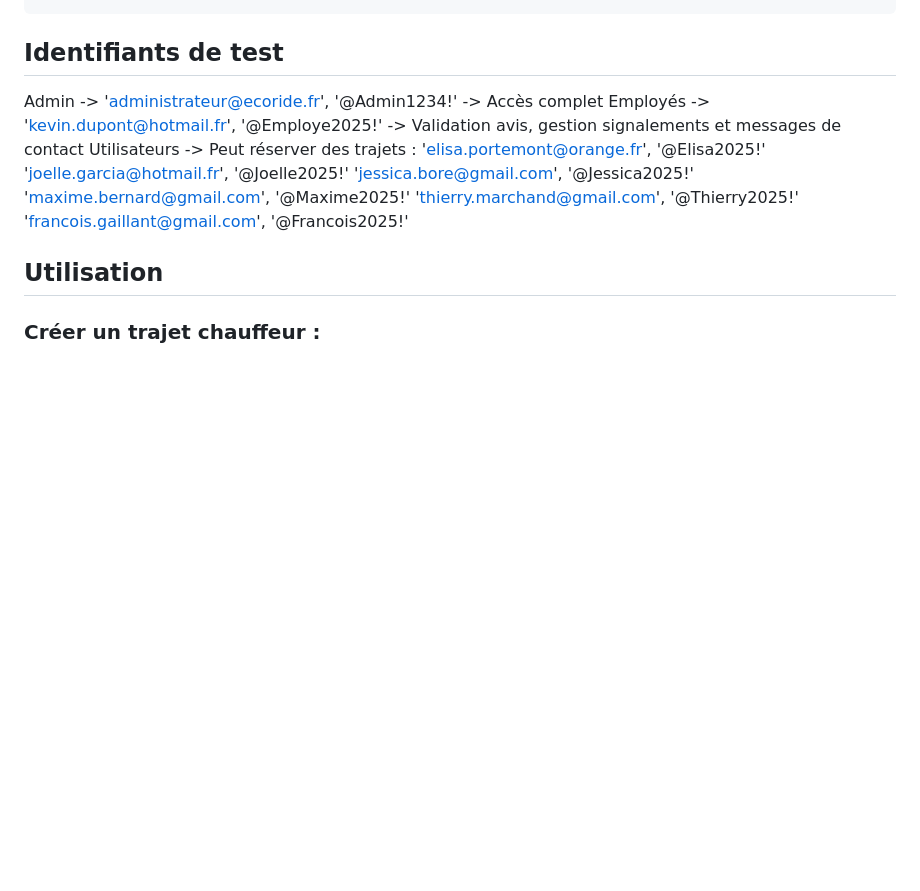
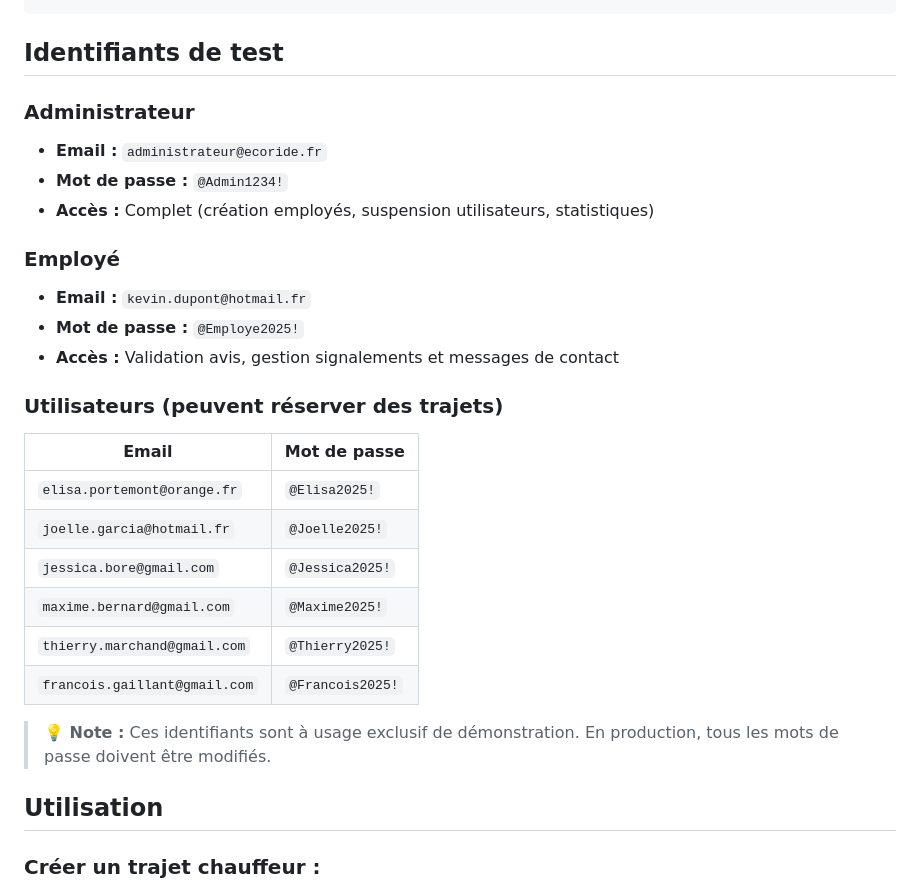
Before and after one commit to Ozecult/ECF---Studi, a Markdown page: README.md, the part around one of its changes. GitHub-like rendering; blank space fills up the shorter version.

Commit message:
fix: amélioration formatage identifiants test + correction noms images
- Reformatage section identifiants avec tableau Markdown
- Meilleure lisibilité sur GitHub
- Correction noms images screenshots

```diff
--- a/README.md
+++ b/README.md
@@ -294,15 +294,30 @@ ecoride/
 
 ## Identifiants de test
 
-Admin -> 'administrateur@ecoride.fr', '@Admin1234!' -> Accès complet
-Employés -> 'kevin.dupont@hotmail.fr', '@Employe2025!' -> Validation avis, gestion signalements et messages de contact
-Utilisateurs -> Peut réserver des trajets :
-'elisa.portemont@orange.fr', '@Elisa2025!'
-'joelle.garcia@hotmail.fr', '@Joelle2025!'
-'jessica.bore@gmail.com', '@Jessica2025!'
-'maxime.bernard@gmail.com', '@Maxime2025!'
-'thierry.marchand@gmail.com', '@Thierry2025!'
-'francois.gaillant@gmail.com', '@Francois2025!'
+### Administrateur
+
+- **Email :** `administrateur@ecoride.fr`
+- **Mot de passe :** `@Admin1234!`
+- **Accès :** Complet (création employés, suspension utilisateurs, statistiques)
+
+### Employé
+
+- **Email :** `kevin.dupont@hotmail.fr`
+- **Mot de passe :** `@Employe2025!`
+- **Accès :** Validation avis, gestion signalements et messages de contact
+
+### Utilisateurs (peuvent réserver des trajets)
+
+| Email                         | Mot de passe     |
+| ----------------------------- | ---------------- |
+| `elisa.portemont@orange.fr`   | `@Elisa2025!`    |
+| `joelle.garcia@hotmail.fr`    | `@Joelle2025!`   |
+| `jessica.bore@gmail.com`      | `@Jessica2025!`  |
+| `maxime.bernard@gmail.com`    | `@Maxime2025!`   |
+| `thierry.marchand@gmail.com`  | `@Thierry2025!`  |
+| `francois.gaillant@gmail.com` | `@Francois2025!` |
+
+> **💡 Note :** Ces identifiants sont à usage exclusif de démonstration. En production, tous les mots de passe doivent être modifiés.
 
 ## Utilisation
 
```
Also changed, not shown: other parts of README.md (+2 -2 lines).
